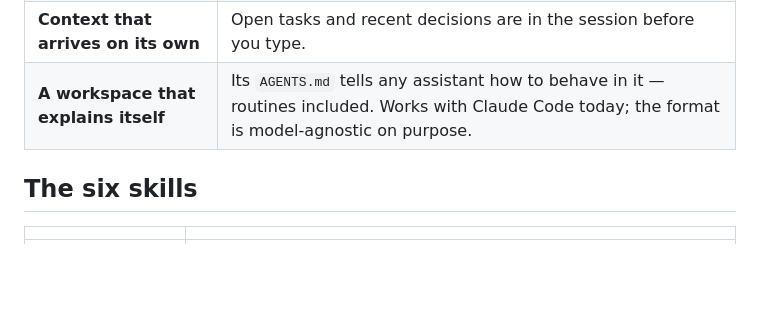
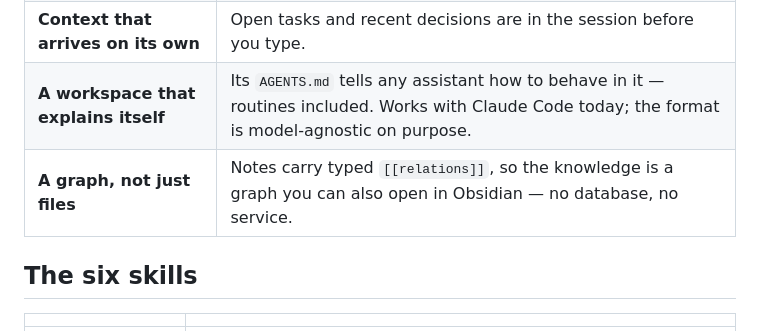
Before and after one commit to SerVian7/joserah, a Markdown page: README.md, the part around the change. Drawn GitHub-style; blank space fills up the shorter version.

Commit message:
docs: install questions, migration step, and the graph note in the README

```diff
--- a/README.md
+++ b/README.md
@@ -41,6 +41,7 @@ Already have years of notes lying around? `/joserah:import` takes the pile.
 | **Capture without commands** | Say "remind me" or "kaydet" mid-sentence and it lands in your inbox, timestamped. |
 | **Context that arrives on its own** | Open tasks and recent decisions are in the session before you type. |
 | **A workspace that explains itself** | Its `AGENTS.md` tells any assistant how to behave in it — routines included. Works with Claude Code today; the format is model-agnostic on purpose. |
+| **A graph, not just files** | Notes carry typed `[[relations]]`, so the knowledge is a graph you can also open in Obsidian — no database, no service. |
 
 ## The six skills
 
```
Also changed, not shown: skills/doctor/SKILL.md (+12 -0 lines), skills/install/SKILL.md (+24 -4 lines).
